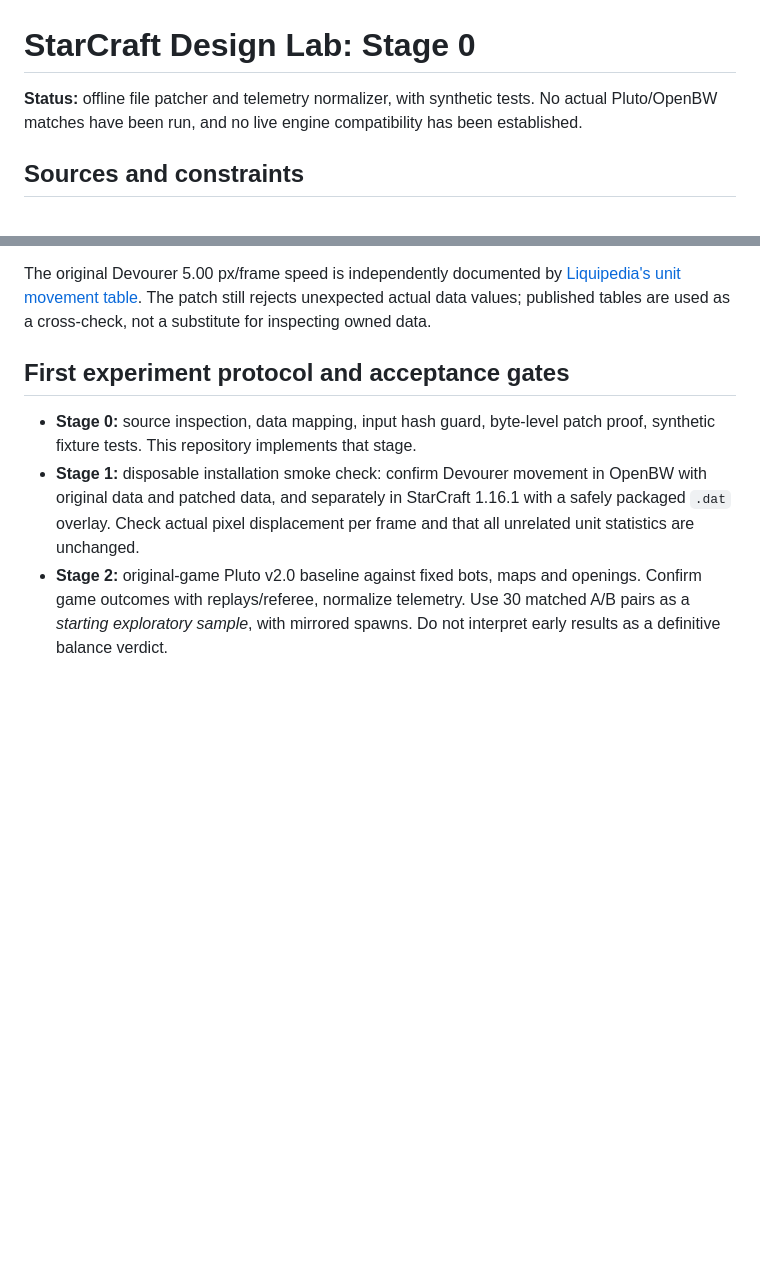
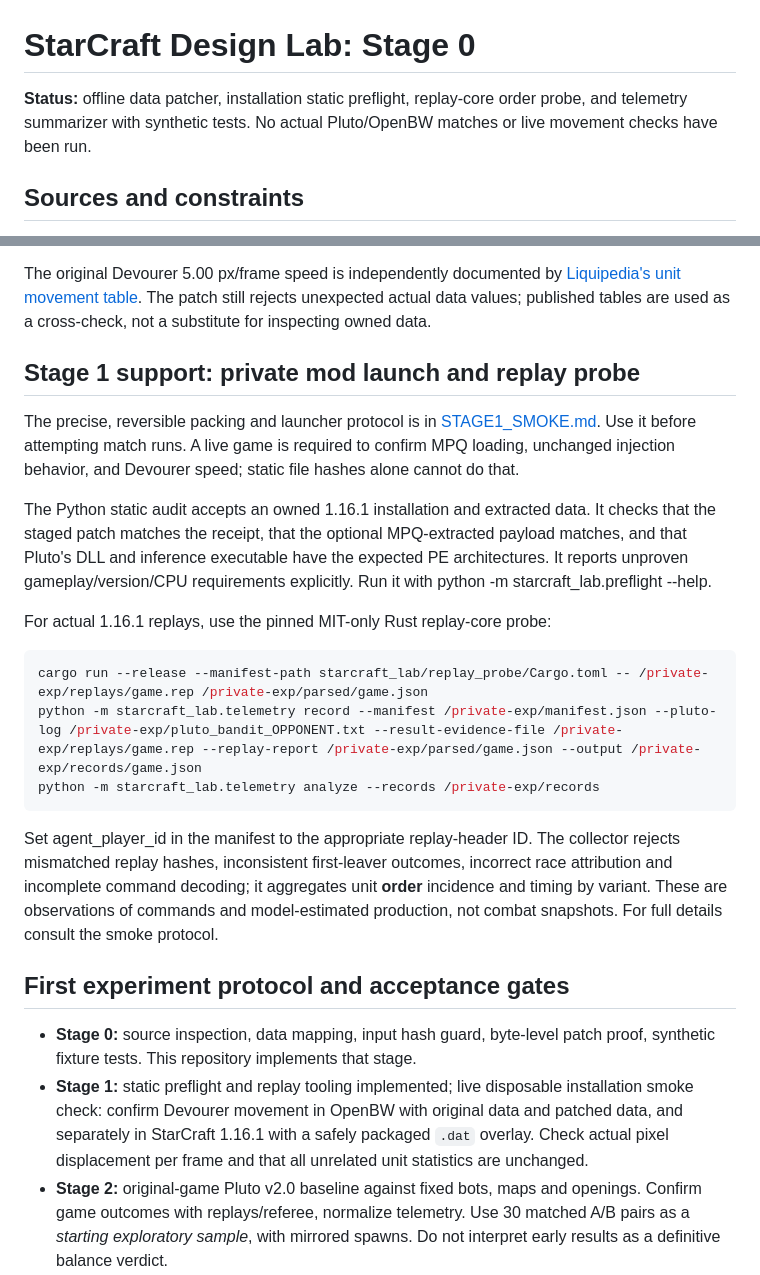
Before and after one commit to patrickdugan/TensorCraft, a Markdown page: starcraft_lab/README.md, 2 parts joined by grey strips. Rendered like a GitHub page; blank space fills up the shorter version.

Commit message:
docs(starcraft): explain replay probe, mod smoke protocol and current execution gate

```diff
--- a/starcraft_lab/README.md
+++ b/starcraft_lab/README.md
@@ -1,6 +1,6 @@
 # StarCraft Design Lab: Stage 0
 
-**Status:** offline file patcher and telemetry normalizer, with synthetic tests. No actual Pluto/OpenBW matches have been run, and no live engine compatibility has been established.
+**Status:** offline data patcher, installation static preflight, replay-core order probe, and telemetry summarizer with synthetic tests. No actual Pluto/OpenBW matches or live movement checks have been run.
 
 ## Sources and constraints
 
@@ -57,10 +57,26 @@ The collector archives Pluto's JSON event objects and hashes the source file wit
 
 The original Devourer 5.00 px/frame speed is independently documented by [Liquipedia's unit movement table](https://liquipedia.net/starcraft/Unit_Movement_Speed). The patch still rejects unexpected actual data values; published tables are used as a cross-check, not a substitute for inspecting owned data.
 
+## Stage 1 support: private mod launch and replay probe
+
+The precise, reversible packing and launcher protocol is in [STAGE1_SMOKE.md](STAGE1_SMOKE.md). Use it before attempting match runs. A live game is required to confirm MPQ loading, unchanged injection behavior, and Devourer speed; static file hashes alone cannot do that.
+
+The Python static audit accepts an owned 1.16.1 installation and extracted data. It checks that the staged patch matches the receipt, that the optional MPQ-extracted payload matches, and that Pluto's DLL and inference executable have the expected PE architectures. It reports unproven gameplay/version/CPU requirements explicitly. Run it with python -m starcraft_lab.preflight --help.
+
+For actual 1.16.1 replays, use the pinned MIT-only Rust replay-core probe:
+
+~~~bash
+cargo run --release --manifest-path starcraft_lab/replay_probe/Cargo.toml -- /private-exp/replays/game.rep /private-exp/parsed/game.json
+python -m starcraft_lab.telemetry record --manifest /private-exp/manifest.json --pluto-log /private-exp/pluto_bandit_OPPONENT.txt --result-evidence-file /private-exp/replays/game.rep --replay-report /private-exp/parsed/game.json --output /private-exp/records/game.json
+python -m starcraft_lab.telemetry analyze --records /private-exp/records
+~~~
+
+Set agent_player_id in the manifest to the appropriate replay-header ID. The collector rejects mismatched replay hashes, inconsistent first-leaver outcomes, incorrect race attribution and incomplete command decoding; it aggregates unit **order** incidence and timing by variant. These are observations of commands and model-estimated production, not combat snapshots. For full details consult the smoke protocol.
+
 ## First experiment protocol and acceptance gates
 
 - **Stage 0:** source inspection, data mapping, input hash guard, byte-level patch proof, synthetic fixture tests. This repository implements that stage.
-- **Stage 1:** disposable installation smoke check: confirm Devourer movement in OpenBW with original data and patched data, and separately in StarCraft 1.16.1 with a safely packaged `.dat` overlay. Check actual pixel displacement per frame and that all unrelated unit statistics are unchanged.
+- **Stage 1:** static preflight and replay tooling implemented; live disposable installation smoke check: confirm Devourer movement in OpenBW with original data and patched data, and separately in StarCraft 1.16.1 with a safely packaged `.dat` overlay. Check actual pixel displacement per frame and that all unrelated unit statistics are unchanged.
 - **Stage 2:** original-game Pluto v2.0 baseline against fixed bots, maps and openings. Confirm game outcomes with replays/referee, normalize telemetry. Use 30 matched A/B pairs as a *starting exploratory sample*, with mirrored spawns. Do not interpret early results as a definitive balance verdict.
 - **Stage 3:** modded Pluto runs only after verifying the native game loads the patch and the agent receives consistent observations. Repeat with new opponents/maps; isolate one intervention at a time. Extract Devourer build incidence, first morph timing, engagements, survival time, tech timing, and gas/mineral opportunity cost from replays or a verified recorder. The present telemetry module does not infer those metrics.
 - **Stage 4:** adapt the same pipeline to Scout tank-assassination scenarios, Guardian redesign and Greater Spire tempo, with fresh baselines.
```
